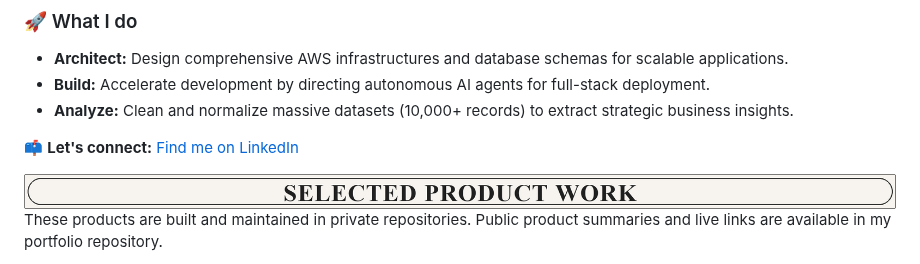
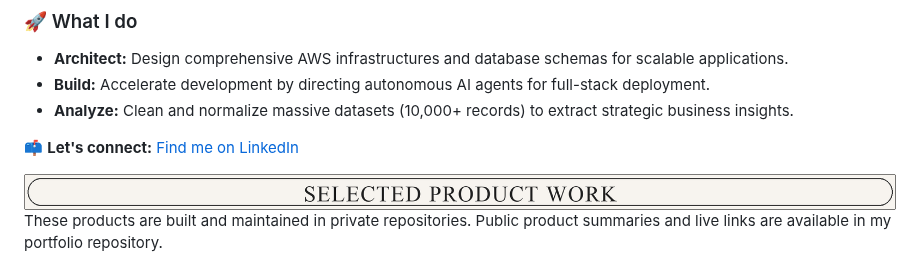
Before and after one commit to gokselkacar/gokselkacar, a Markdown page: README.md, the part around the change. Drawn GitHub-style; pictures changed too: assets/selected-product-work-header-v3.png (added).

Commit message:
Use regular product work banner text

```diff
--- a/README.md
+++ b/README.md
@@ -23,7 +23,7 @@ Building the product is only half the equation; I also engineer the data pipelin
 
 📫 **Let's connect:** [Find me on LinkedIn](https://www.linkedin.com/in/gokselkacaroglu/)
 
-<img width="1227" alt="Selected Product Work" src="./assets/selected-product-work-header-v2.png">
+<img width="1227" alt="Selected Product Work" src="./assets/selected-product-work-header-v3.png">
 
 These products are built and maintained in private repositories. Public product summaries and live links are available in my portfolio repository.
 
```
